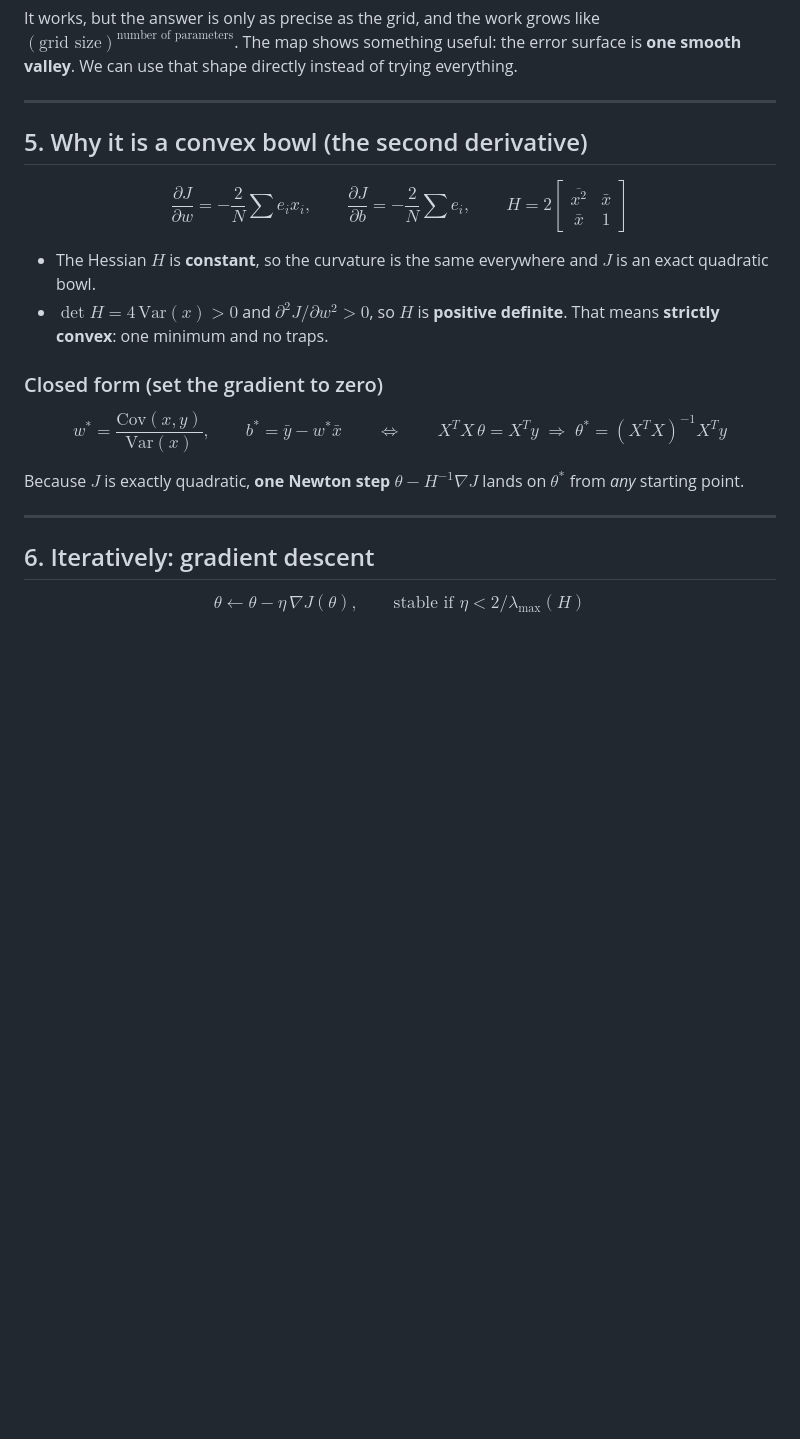
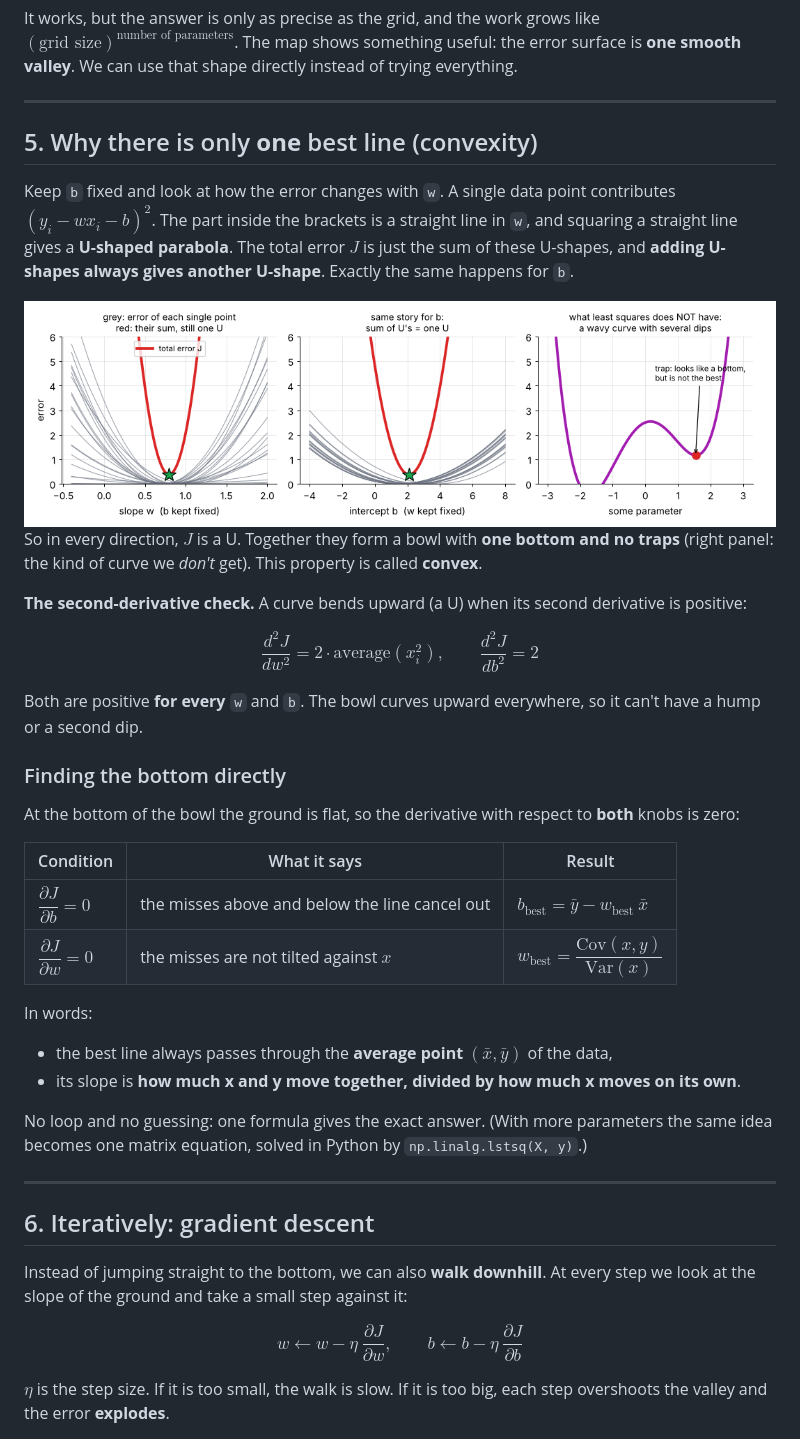
Before and after one commit to shahriarivari/digital-signal-processing-lab, a Markdown page: Least Squares/README.md, the part around one of its changes. Drawn GitHub-style; pictures changed too: Least Squares/assets/convexity.png (added); blank space fills up the shorter version.

```diff
--- a/Least Squares/README.md
+++ b/Least Squares/README.md
@@ -96,34 +96,52 @@ The map shows something useful: the error surface is **one smooth valley**. We c
 
 ---
 
-## 5. Why it is a convex bowl (the second derivative)
+## 5. Why there is only **one** best line (convexity)
+
+Keep `b` fixed and look at how the error changes with `w`.
+A single data point contributes $(y_i - w x_i - b)^2$. The part inside the brackets is a straight line in `w`, and squaring a straight line gives a **U-shaped parabola**.
+The total error $J$ is just the sum of these U-shapes, and **adding U-shapes always gives another U-shape**. Exactly the same happens for `b`.
+
+<div align="center">
+<img src="assets/convexity.png" width="820" alt="Sum of parabolas is a parabola">
+</div>
+
+So in every direction, $J$ is a U. Together they form a bowl with **one bottom and no traps** (right panel: the kind of curve we *don't* get). This property is called **convex**.
+
+**The second-derivative check.** A curve bends upward (a U) when its second derivative is positive:
 
 $$
-\frac{\partial J}{\partial w} = -\frac{2}{N}\sum e_i x_i,\qquad
-\frac{\partial J}{\partial b} = -\frac{2}{N}\sum e_i,\qquad
-H = 2\begin{bmatrix}\overline{x^2} & \bar x\\ \bar x & 1\end{bmatrix}
+\frac{d^2 J}{d w^2} = 2 \cdot \text{average}(x_i^2), \qquad \frac{d^2 J}{d b^2} = 2
 $$
 
-* The Hessian $H$ is **constant**, so the curvature is the same everywhere and $J$ is an exact quadratic bowl.
-* $\det H = 4\,\mathrm{Var}(x) > 0$ and $\partial^2 J/\partial w^2 > 0$, so $H$ is **positive definite**. That means **strictly convex**: one minimum and no traps.
+Both are positive **for every** `w` and `b`. The bowl curves upward everywhere, so it can't have a hump or a second dip.
 
-### Closed form (set the gradient to zero)
+### Finding the bottom directly
 
-$$
-w^* = \frac{\mathrm{Cov}(x,y)}{\mathrm{Var}(x)}, \qquad b^* = \bar y - w^*\bar x
-\qquad\Longleftrightarrow\qquad
-X^TX\,\theta = X^Ty \;\Rightarrow\; \theta^* = (X^TX)^{-1}X^Ty
-$$
+At the bottom of the bowl the ground is flat, so the derivative with respect to **both** knobs is zero:
 
-Because $J$ is exactly quadratic, **one Newton step** $\theta - H^{-1}\nabla J$ lands on $\theta^*$ from *any* starting point.
+| Condition | What it says | Result |
+|---|---|---|
+| $\dfrac{\partial J}{\partial b} = 0$ | the misses above and below the line cancel out | $b_{\text{best}} = \bar y - w_{\text{best}}\ \bar x$ |
+| $\dfrac{\partial J}{\partial w} = 0$ | the misses are not tilted against $x$ | $w_{\text{best}} = \dfrac{\mathrm{Cov}(x,y)}{\mathrm{Var}(x)}$ |
+
+In words:
+* the best line always passes through the **average point** $(\bar x, \bar y)$ of the data,
+* its slope is **how much x and y move together, divided by how much x moves on its own**.
+
+No loop and no guessing: one formula gives the exact answer. (With more parameters the same idea becomes one matrix equation, solved in Python by `np.linalg.lstsq(X, y)`.)
 
 ---
 
 ## 6. Iteratively: gradient descent
 
+Instead of jumping straight to the bottom, we can also **walk downhill**. At every step we look at the slope of the ground and take a small step against it:
+
 $$
-\theta \leftarrow \theta - \eta\,\nabla J(\theta), \qquad \text{stable if } \eta < 2/\lambda_{\max}(H)
+w \leftarrow w - \eta \ \frac{\partial J}{\partial w}, \qquad b \leftarrow b - \eta \ \frac{\partial J}{\partial b}
 $$
+
+$\eta$ is the step size. If it is too small, the walk is slow. If it is too big, each step overshoots the valley and the error **explodes**.
 
 <div align="center">
 <img src="assets/gd_bowl.gif" width="680" alt="Gradient descent path on the cost bowl">
```
Also changed, not shown: other parts of Least Squares/README.md (+91 -13 lines), Least Squares/assets/lms_system_id.png (added), 1 other file.
